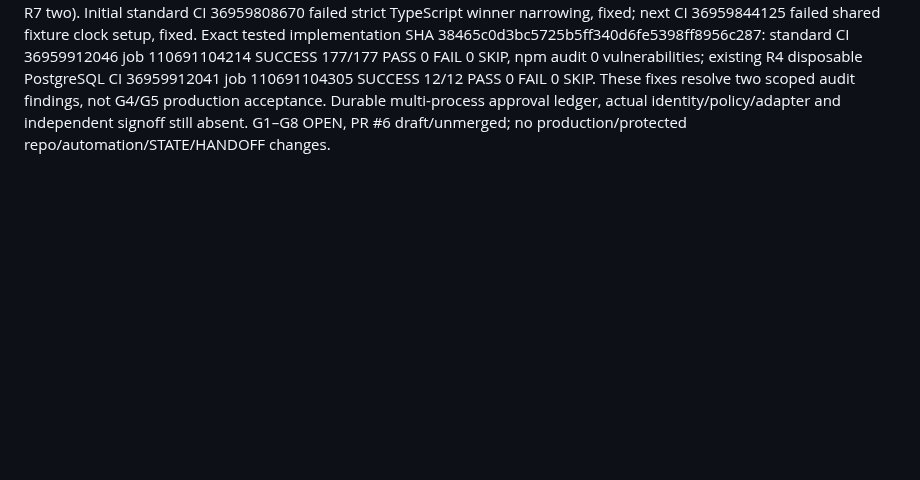
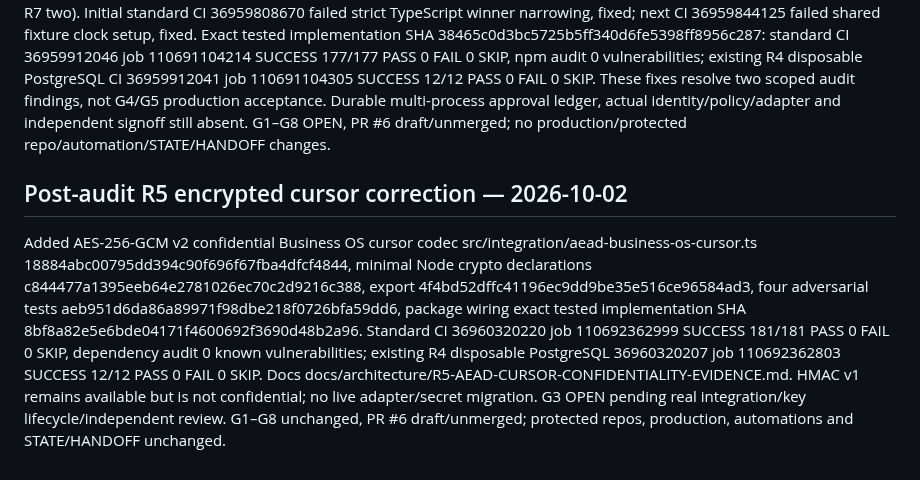
Before and after one commit to sohail654312-gif/codeedge-intelligent-growth-os, a Markdown page: ops/remediation/REGISTER.md, the part around the change. Drawn GitHub-style; blank space fills up the shorter version.

Commit message:
audit(R5): register 181/12 green encrypted cursor correction and G3 open gate

```diff
--- a/ops/remediation/REGISTER.md
+++ b/ops/remediation/REGISTER.md
@@ -51,3 +51,6 @@ Starting branch HEAD eecb363731ebc8e12c44b58483c5094acb8d597f identical. Synthet
 
 ## Post-audit targeted R6/R7 corrective checkpoint — 2026-10-02
 Fresh audit report ops/remediation/R0-R9-FRESH-COMPREHENSIVE-AUDIT-2026-10-02.md identified two concrete issues. Corrected R6 immutable-decision replay ignoring newly derived timestamps while preserving original expiry, rejecting revoked/expired/policy-changed replay, reconciling a concurrent identical ledger winner; R7 now requires seven exact own named true gate properties and rejects unrelated, extra or inherited properties. Five new adversarial tests added (R6 three, R7 two). Initial standard CI 36959808670 failed strict TypeScript winner narrowing, fixed; next CI 36959844125 failed shared fixture clock setup, fixed. Exact tested implementation SHA 38465c0d3bc5725b5ff340d6fe5398ff8956c287: standard CI 36959912046 job 110691104214 SUCCESS 177/177 PASS 0 FAIL 0 SKIP, npm audit 0 vulnerabilities; existing R4 disposable PostgreSQL CI 36959912041 job 110691104305 SUCCESS 12/12 PASS 0 FAIL 0 SKIP. These fixes resolve two scoped audit findings, not G4/G5 production acceptance. Durable multi-process approval ledger, actual identity/policy/adapter and independent signoff still absent. G1–G8 OPEN, PR #6 draft/unmerged; no production/protected repo/automation/STATE/HANDOFF changes.
+
+## Post-audit R5 encrypted cursor correction — 2026-10-02
+Added AES-256-GCM v2 confidential Business OS cursor codec src/integration/aead-business-os-cursor.ts 18884abc00795dd394c90f696f67fba4dfcf4844, minimal Node crypto declarations c844477a1395eeb64e2781026ec70c2d9216c388, export 4f4bd52dffc41196ec9dd9be35e516ce96584ad3, four adversarial tests aeb951d6da86a89971f98dbe218f0726bfa59dd6, package wiring exact tested implementation SHA 8bf8a82e5e6bde04171f4600692f3690d48b2a96. Standard CI 36960320220 job 110692362999 SUCCESS 181/181 PASS 0 FAIL 0 SKIP, dependency audit 0 known vulnerabilities; existing R4 disposable PostgreSQL 36960320207 job 110692362803 SUCCESS 12/12 PASS 0 FAIL 0 SKIP. Docs docs/architecture/R5-AEAD-CURSOR-CONFIDENTIALITY-EVIDENCE.md. HMAC v1 remains available but is not confidential; no live adapter/secret migration. G3 OPEN pending real integration/key lifecycle/independent review. G1–G8 unchanged, PR #6 draft/unmerged; protected repos, production, automations and STATE/HANDOFF unchanged.
```
